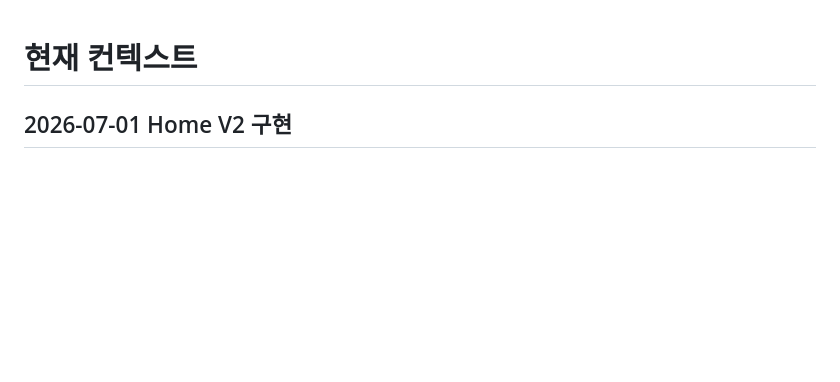
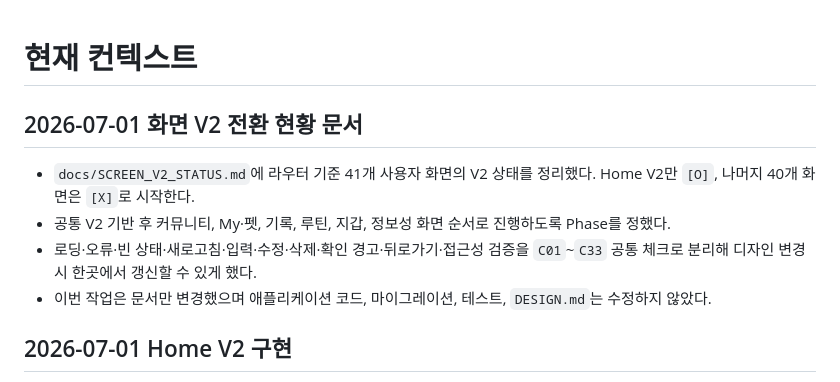
Before and after one commit to minyeophan/formypet, a Markdown page: docs/CONTEXT.md, the part around the change. Drawn GitHub-style; blank space fills up the shorter version.

```diff
--- a/docs/CONTEXT.md
+++ b/docs/CONTEXT.md
@@ -1,4 +1,11 @@
 # 현재 컨텍스트
+
+## 2026-07-01 화면 V2 전환 현황 문서
+
+- `docs/SCREEN_V2_STATUS.md`에 라우터 기준 41개 사용자 화면의 V2 상태를 정리했다. Home V2만 `[O]`, 나머지 40개 화면은 `[X]`로 시작한다.
+- 공통 V2 기반 후 커뮤니티, My·펫, 기록, 루틴, 지갑, 정보성 화면 순서로 진행하도록 Phase를 정했다.
+- 로딩·오류·빈 상태·새로고침·입력·수정·삭제·확인 경고·뒤로가기·접근성 검증을 `C01`~`C33` 공통 체크로 분리해 디자인 변경 시 한곳에서 갱신할 수 있게 했다.
+- 이번 작업은 문서만 변경했으며 애플리케이션 코드, 마이그레이션, 테스트, `DESIGN.md`는 수정하지 않았다.
 
 ## 2026-07-01 Home V2 구현
 
```
Also changed, not shown: docs/FRONTEND_STATUS.md (+1 -0 lines), docs/SCREEN_V2_STATUS.md (added, +236 -0 lines).
